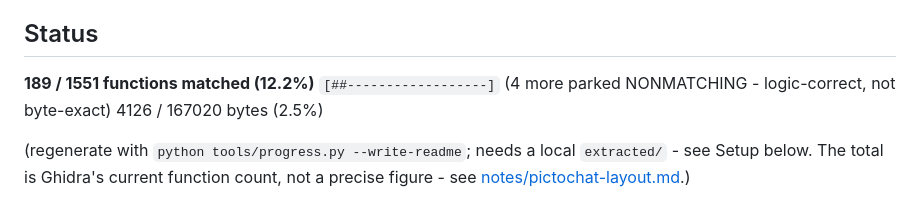
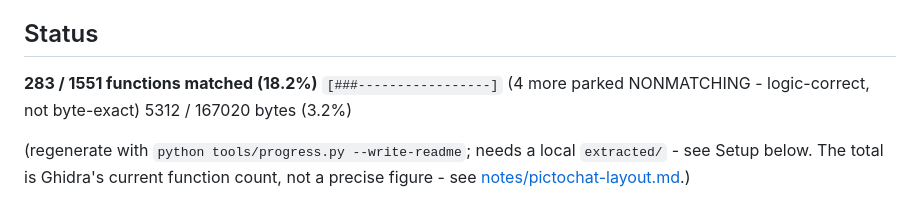
Before and after one commit to mitch030504/pictochat-decomp, a Markdown page: README.md, the part around the change. GitHub-like rendering.

Commit message:
README: refresh the progress bar for the 80-function batch
189 -> 283 matched functions (12.2% -> 18.3%), 4126 -> 5312 bytes. All 283
resolve via their `// decomp:` marker now that the batch carries one; the
filename fallback is no longer used by any file.

```diff
--- a/README.md
+++ b/README.md
@@ -11,8 +11,8 @@ turned up as a DSi system utility.
 ## Status
 
 <!-- progress:start -->
-**189 / 1551 functions matched (12.2%)**  `[##------------------]`  (4 more parked NONMATCHING - logic-correct, not byte-exact)
-4126 / 167020 bytes (2.5%)
+**283 / 1551 functions matched (18.2%)**  `[###-----------------]`  (4 more parked NONMATCHING - logic-correct, not byte-exact)
+5312 / 167020 bytes (3.2%)
 <!-- progress:end -->
 
 (regenerate with `python tools/progress.py --write-readme`; needs a local
```
